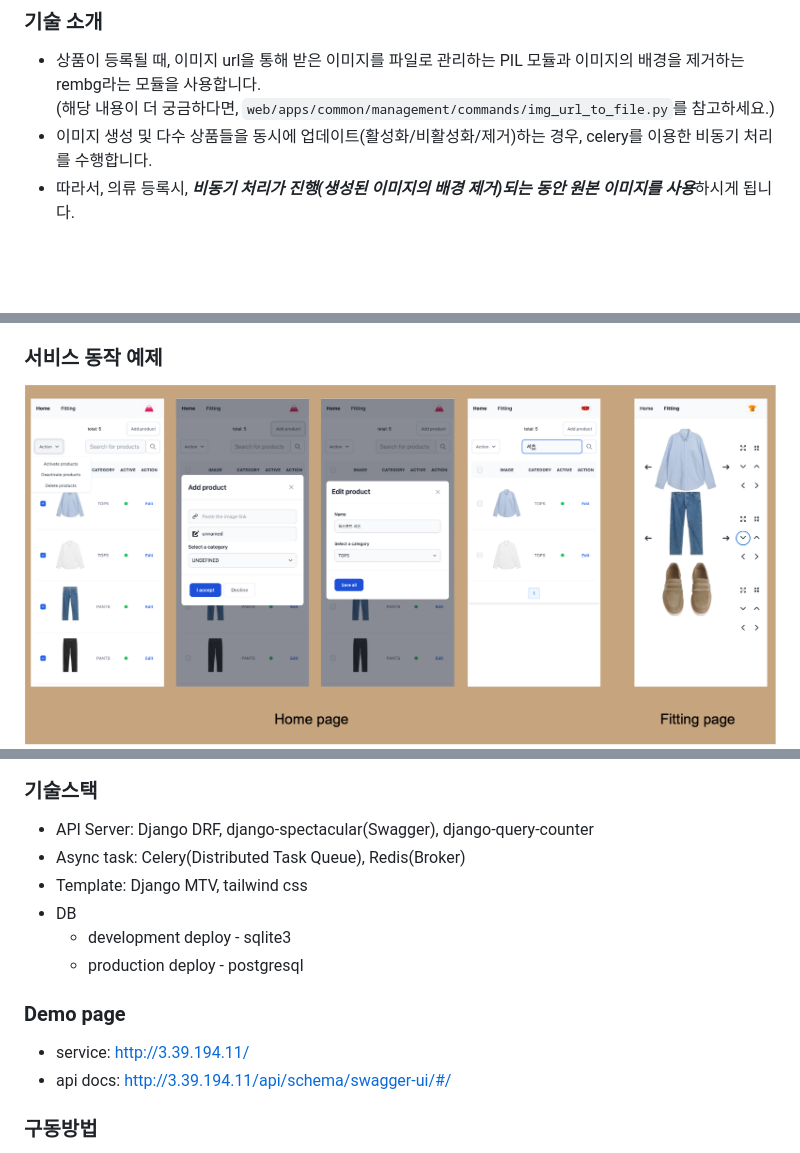
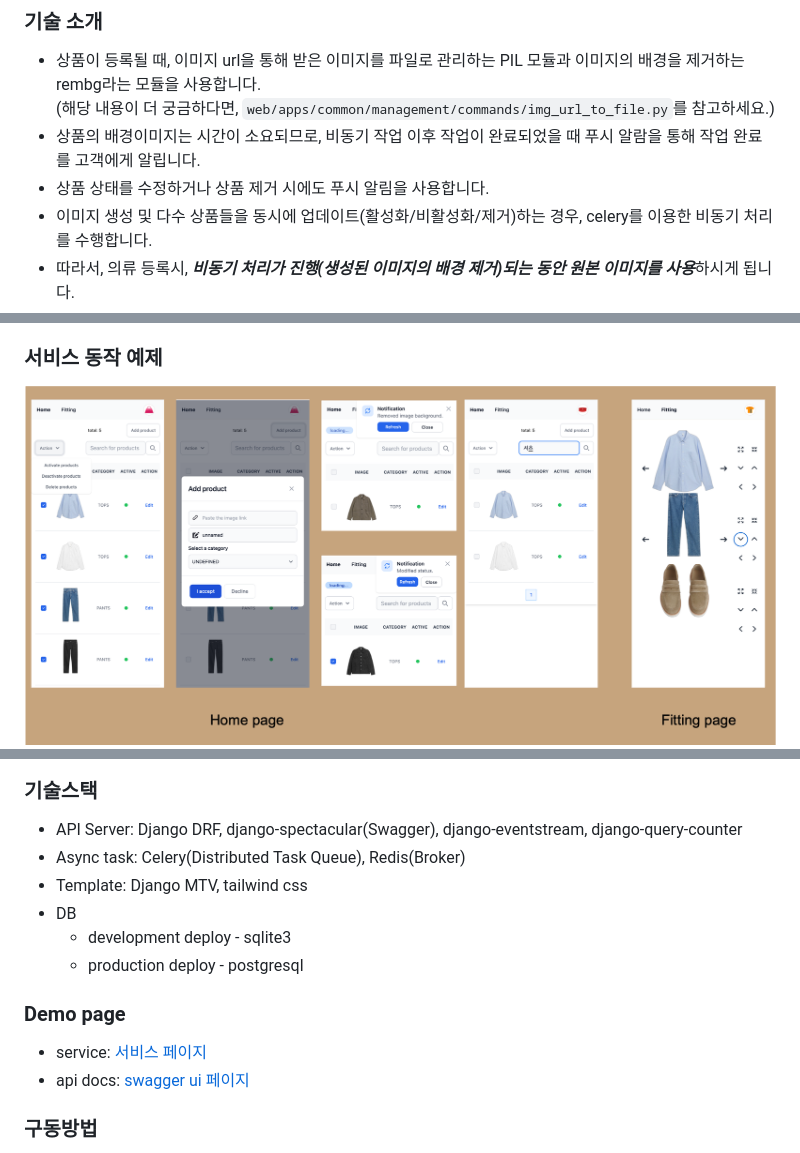
Before and after one commit to yamkant/suitcase, a Markdown page: README.md, 3 parts joined by grey strips. Drawn GitHub-style; pictures changed too: docs/images/suitcase-app-demo-push.png (added); blank space fills up the shorter version.

Commit message:
docs: push notification 관련 docs 내용 수정

```diff
--- a/README.md
+++ b/README.md
@@ -7,6 +7,8 @@
 ### 기술 소개
 - 상품이 등록될 때, 이미지 url을 통해 받은 이미지를 파일로 관리하는 PIL 모듈과 이미지의 배경을 제거하는 rembg라는 모듈을 사용합니다.
 (해당 내용이 더 궁금하다면, `web/apps/common/management/commands/img_url_to_file.py`를 참고하세요.)
+- 상품의 배경이미지는 시간이 소요되므로, 비동기 작업 이후 작업이 완료되었을 때 푸시 알람을 통해 작업 완료를 고객에게 알립니다.
+- 상품 상태를 수정하거나 상품 제거 시에도 푸시 알림을 사용합니다.
 - 이미지 생성 및 다수 상품들을 동시에 업데이트(활성화/비활성화/제거)하는 경우, celery를 이용한 비동기 처리를 수행합니다.
 - 따라서, 의류 등록시, ***비동기 처리가 진행(생성된 이미지의 배경 제거)되는 동안 원본 이미지를 사용***하시게 됩니다.
 - 전체 상품 수가 수정되는 경우, 새로운 상품이 추가되거나 제거되는 경우 Home 페이지의 전체 상품 수를 count할 때 Cache를 사용합니다.
@@ -20,13 +22,13 @@
 
 
 ### 서비스 동작 예제
-![suitcase-demo](docs/images/suitcase-app-demo.png)
+![suitcase-demo](docs/images/suitcase-app-demo-push.png)
 ![suitcase-demo](docs/images/suitcase-swagger-demo.png)
 ![suitcase-demo](docs/images/suitcase-system-architecture.png)
 
 
 ### 기술스택
-- API Server: Django DRF, django-spectacular(Swagger), django-query-counter
+- API Server: Django DRF, django-spectacular(Swagger), django-eventstream, django-query-counter
 - Async task: Celery(Distributed Task Queue), Redis(Broker)
 - Template: Django MTV, tailwind css
 - DB
@@ -34,8 +36,8 @@
   - production deploy - postgresql
 
 ### Demo page
-- service: http://3.39.194.11/
-- api docs: http://3.39.194.11/api/schema/swagger-ui/#/
+- service: [서비스 페이지](http://13.125.225.205/)
+- api docs: [swagger ui 페이지](http://13.125.225.205/api/schema/swagger-ui/)
 
 ### 구동방법
 - `web/.env`의 값들만 채운 후, 아래 명령어를 통해 실행 가능합니다.
```
Also changed, not shown: docs/images/suitcase-system-architecture-asgi.jpg (added), 2 other files.
